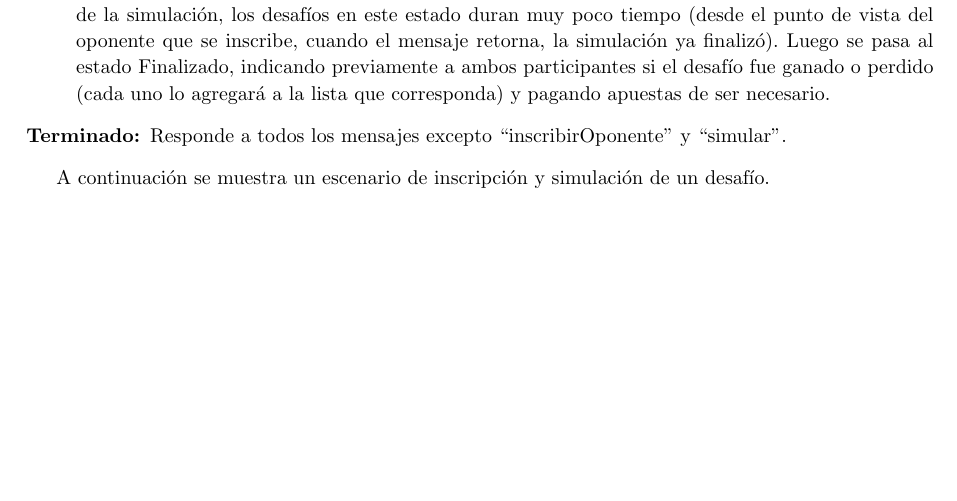
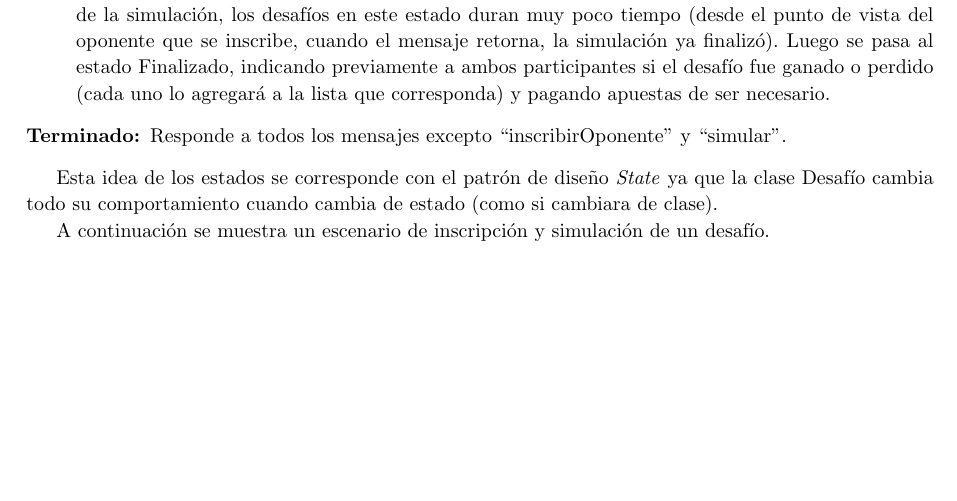
Before and after one commit to turtle-lea/ing2-tp, a LaTeX document (informe/informe.tex, which reads informe/parte2/desafios.tex): part of page 35 of 41, cut so that both start at the same text. Compiled offline with pdfLaTeX.

Commit message:
un detalle

```diff
--- a/informe/parte2/desafios.tex
+++ b/informe/parte2/desafios.tex
@@ -115,6 +115,9 @@ Un desafío puede estar abierto, cerrado o terminado:
  \item[Terminado:] Responde a todos los mensajes excepto ``inscribirOponente'' y ``simular''.
 \end{description}
 
+Esta idea de los estados se corresponde con el patrón de diseño \emph{State} ya que la clase Desafío cambia todo su comportamiento cuando
+cambia de estado (como si cambiara de clase).
+
 A continuación se muestra un escenario de inscripción y simulación de un desafío.
 
   \begin{figure}[h!]
```
